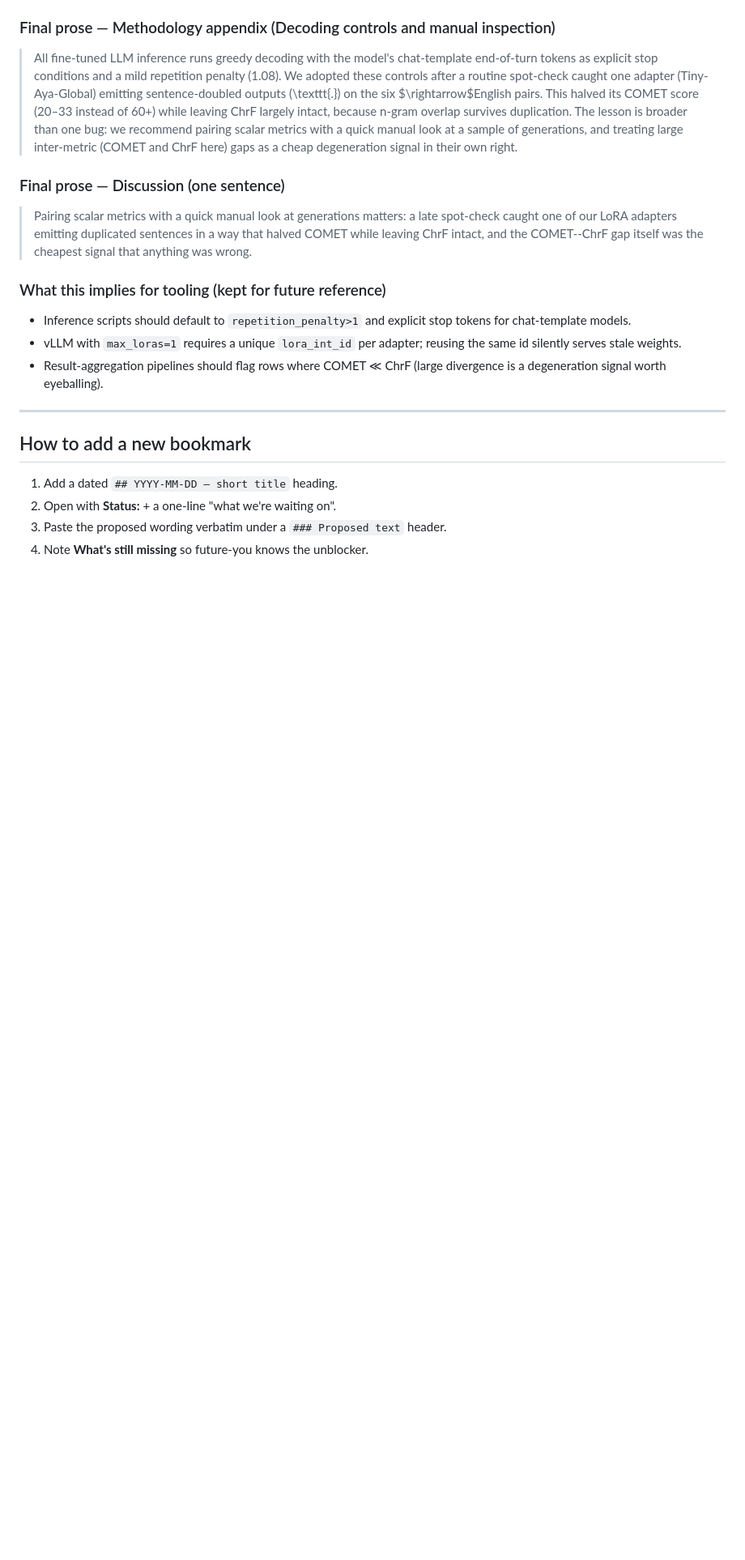
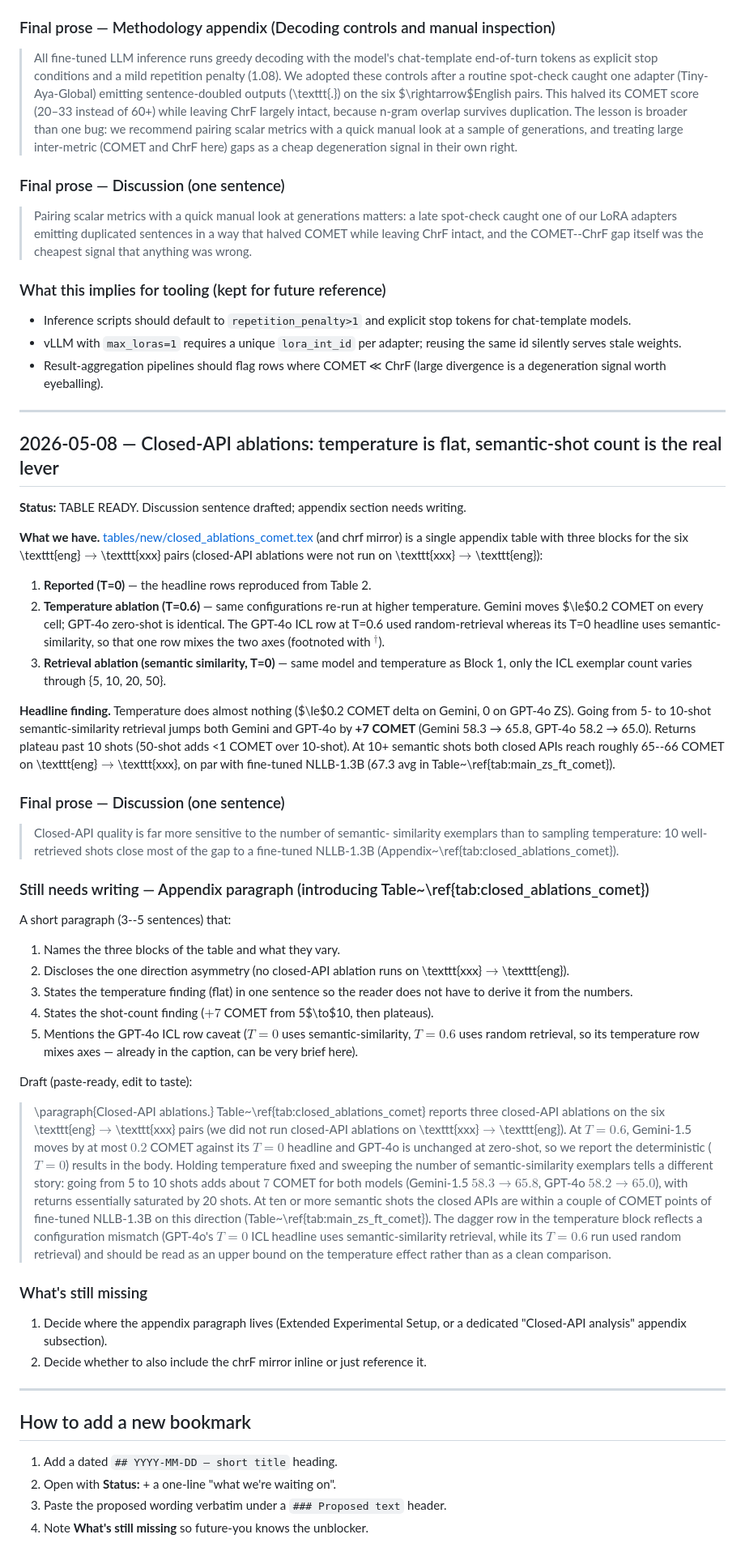
Before and after one commit to arjunkrishna1784/afriscience_mt, a Markdown page: docs/PAPER_TODOS.md, the part around the change. Shown at 81% size. Drawn GitHub-style; blank space fills up the shorter version.

Commit message:
PAPER_TODOS: bookmark closed-API ablation finding + appendix entry draft

```diff
--- a/docs/PAPER_TODOS.md
+++ b/docs/PAPER_TODOS.md
@@ -370,6 +370,88 @@ wrong-target-language outputs).
 
 ---
 
+## 2026-05-08 — Closed-API ablations: temperature is flat, semantic-shot count is the real lever
+
+**Status:** TABLE READY. Discussion sentence drafted; appendix section
+needs writing.
+
+**What we have.** [tables/new/closed_ablations_comet.tex](../tables/new/closed_ablations_comet.tex)
+(and chrf mirror) is a single appendix table with three blocks for the
+six \texttt{eng}$\to$\texttt{xxx} pairs (closed-API ablations were not
+run on \texttt{xxx}$\to$\texttt{eng}):
+
+  1. **Reported (T=0)** — the headline rows reproduced from Table 2.
+  2. **Temperature ablation (T=0.6)** — same configurations re-run at
+     higher temperature. Gemini moves $\le$0.2 COMET on every cell;
+     GPT-4o zero-shot is identical. The GPT-4o ICL row at T=0.6 used
+     random-retrieval whereas its T=0 headline uses semantic-similarity,
+     so that one row mixes the two axes (footnoted with $^\dagger$).
+  3. **Retrieval ablation (semantic similarity, T=0)** — same model and
+     temperature as Block 1, only the ICL exemplar count varies through
+     {5, 10, 20, 50}.
+
+**Headline finding.** Temperature does almost nothing
+($\le$0.2 COMET delta on Gemini, 0 on GPT-4o ZS). Going from 5- to
+10-shot semantic-similarity retrieval jumps both Gemini and GPT-4o
+by **+7 COMET** (Gemini 58.3 → 65.8, GPT-4o 58.2 → 65.0). Returns
+plateau past 10 shots (50-shot adds <1 COMET over 10-shot). At 10+
+semantic shots both closed APIs reach roughly 65--66 COMET on
+\texttt{eng}$\to$\texttt{xxx}, on par with fine-tuned NLLB-1.3B
+(67.3 avg in Table~\ref{tab:main_zs_ft_comet}).
+
+### Final prose — Discussion (one sentence)
+
+> Closed-API quality is far more sensitive to the number of semantic-
+> similarity exemplars than to sampling temperature: 10 well-retrieved
+> shots close most of the gap to a fine-tuned NLLB-1.3B
+> (Appendix~\ref{tab:closed_ablations_comet}).
+
+### Still needs writing — Appendix paragraph (introducing Table~\ref{tab:closed_ablations_comet})
+
+A short paragraph (3--5 sentences) that:
+
+1. Names the three blocks of the table and what they vary.
+2. Discloses the one direction asymmetry (no closed-API ablation runs
+   on \texttt{xxx}$\to$\texttt{eng}).
+3. States the temperature finding (flat) in one sentence so the reader
+   does not have to derive it from the numbers.
+4. States the shot-count finding ($+7$ COMET from 5$\to$10, then
+   plateaus).
+5. Mentions the GPT-4o ICL row caveat ($T{=}0$ uses
+   semantic-similarity, $T{=}0.6$ uses random retrieval, so its
+   temperature row mixes axes — already in the caption, can be very
+   brief here).
+
+Draft (paste-ready, edit to taste):
+
+> \paragraph{Closed-API ablations.}
+> Table~\ref{tab:closed_ablations_comet} reports three closed-API
+> ablations on the six \texttt{eng}$\to$\texttt{xxx} pairs (we did not
+> run closed-API ablations on \texttt{xxx}$\to$\texttt{eng}). At
+> $T{=}0.6$, Gemini-1.5 moves by at most $0.2$ COMET against its
+> $T{=}0$ headline and GPT-4o is unchanged at zero-shot, so we report
+> the deterministic ($T{=}0$) results in the body. Holding temperature
+> fixed and sweeping the number of semantic-similarity exemplars tells
+> a different story: going from 5 to 10 shots adds about $7$ COMET for
+> both models (Gemini-1.5 $58.3 \to 65.8$, GPT-4o $58.2 \to 65.0$),
+> with returns essentially saturated by 20 shots. At ten or more
+> semantic shots the closed APIs are within a couple of COMET points
+> of fine-tuned NLLB-1.3B on this direction (Table~\ref{tab:main_zs_ft_comet}).
+> The dagger row in the temperature block reflects a configuration
+> mismatch (GPT-4o's $T{=}0$ ICL headline uses semantic-similarity
+> retrieval, while its $T{=}0.6$ run used random retrieval) and should
+> be read as an upper bound on the temperature effect rather than as
+> a clean comparison.
+
+### What's still missing
+
+1. Decide where the appendix paragraph lives (Extended Experimental
+   Setup, or a dedicated "Closed-API analysis" appendix subsection).
+2. Decide whether to also include the chrF mirror inline or just
+   reference it.
+
+---
+
 ## How to add a new bookmark
 
 1. Add a dated `## YYYY-MM-DD — short title` heading.
```
